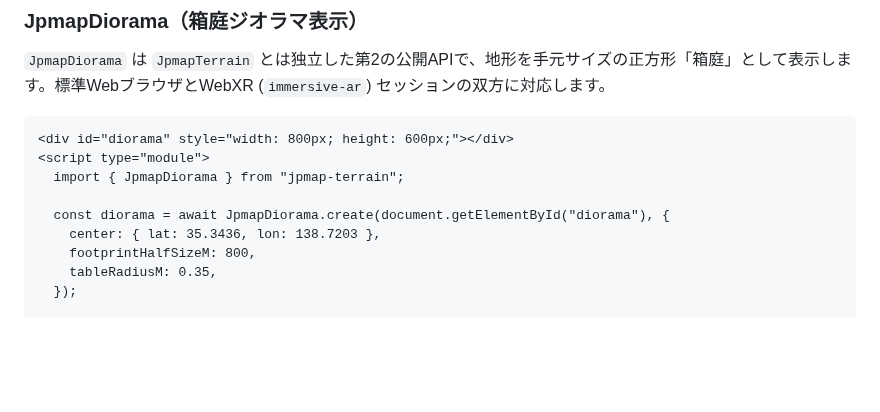
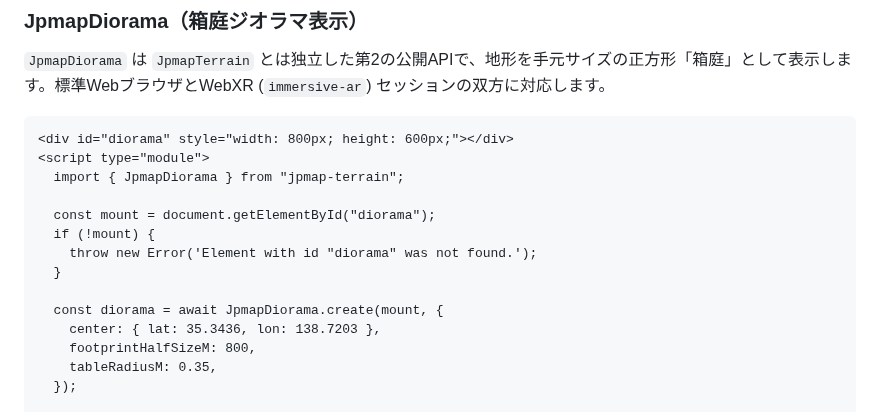
Before and after one commit to 8ga3/jpmap_terrain, a Markdown page: README.md, the part around the change. Rendered like a GitHub page; blank space fills up the shorter version.

Commit message:
fix(diorama): PRレビュー指摘対応（README利用例に要素存在チェックを追加）
JpmapDiorama.create() の README サンプルで document.getElementById() の
戻り値を確認せずそのまま渡していたため、JpmapTerrain サンプルと同様の
要素存在チェックを追加した（null の場合 create() は TypeError を
投げる実装のため、コピペで動かした際に原因が分かりやすくなる）。

Co-authored-by: Copilot <223556219+Copilot@users.noreply.github.com>

```diff
--- a/README.md
+++ b/README.md
@@ -70,7 +70,12 @@ npm install @babylonjs/loaders @babylonjs/materials
 <script type="module">
   import { JpmapDiorama } from "jpmap-terrain";
 
-  const diorama = await JpmapDiorama.create(document.getElementById("diorama"), {
+  const mount = document.getElementById("diorama");
+  if (!mount) {
+    throw new Error('Element with id "diorama" was not found.');
+  }
+
+  const diorama = await JpmapDiorama.create(mount, {
     center: { lat: 35.3436, lon: 138.7203 },
     footprintHalfSizeM: 800,
     tableRadiusM: 0.35,
```
